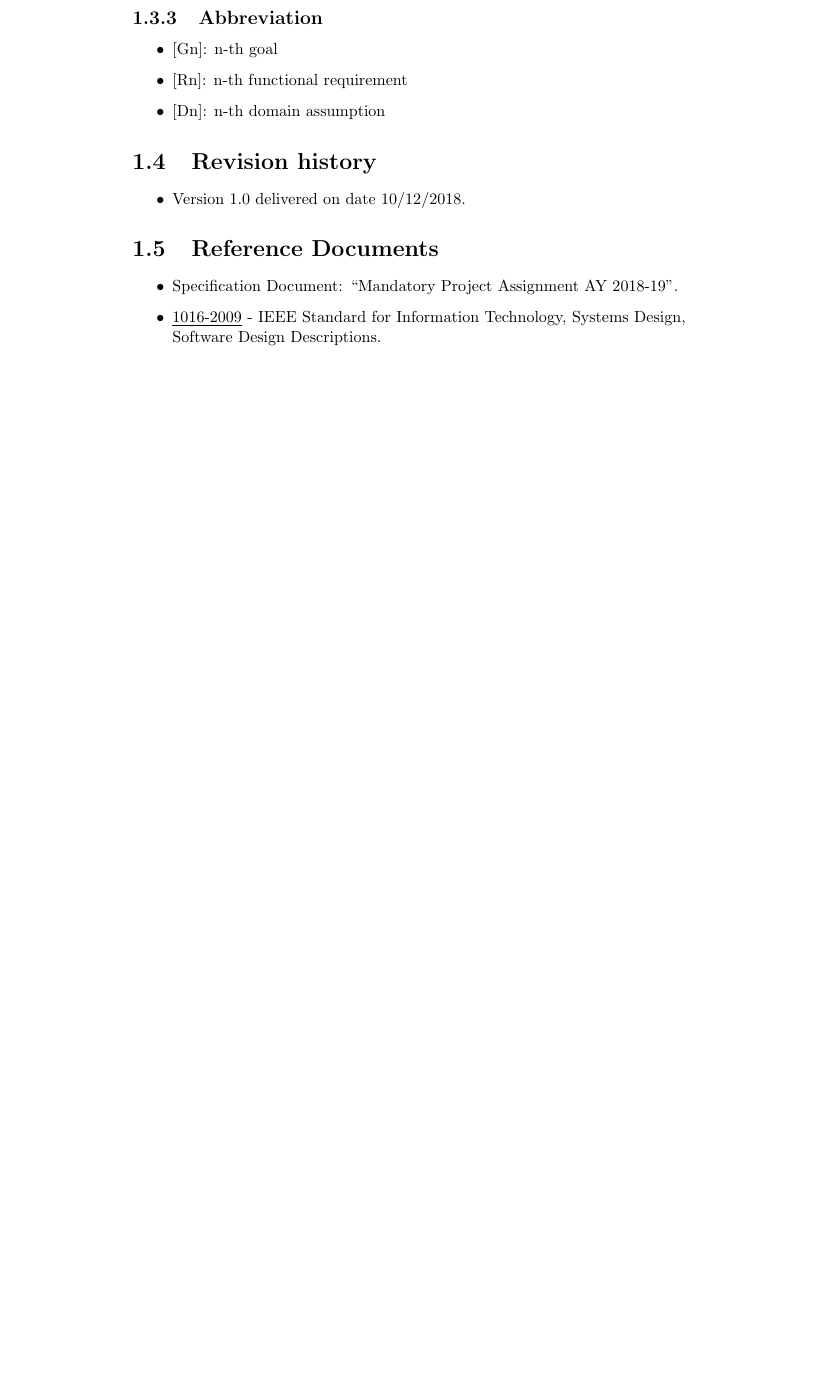
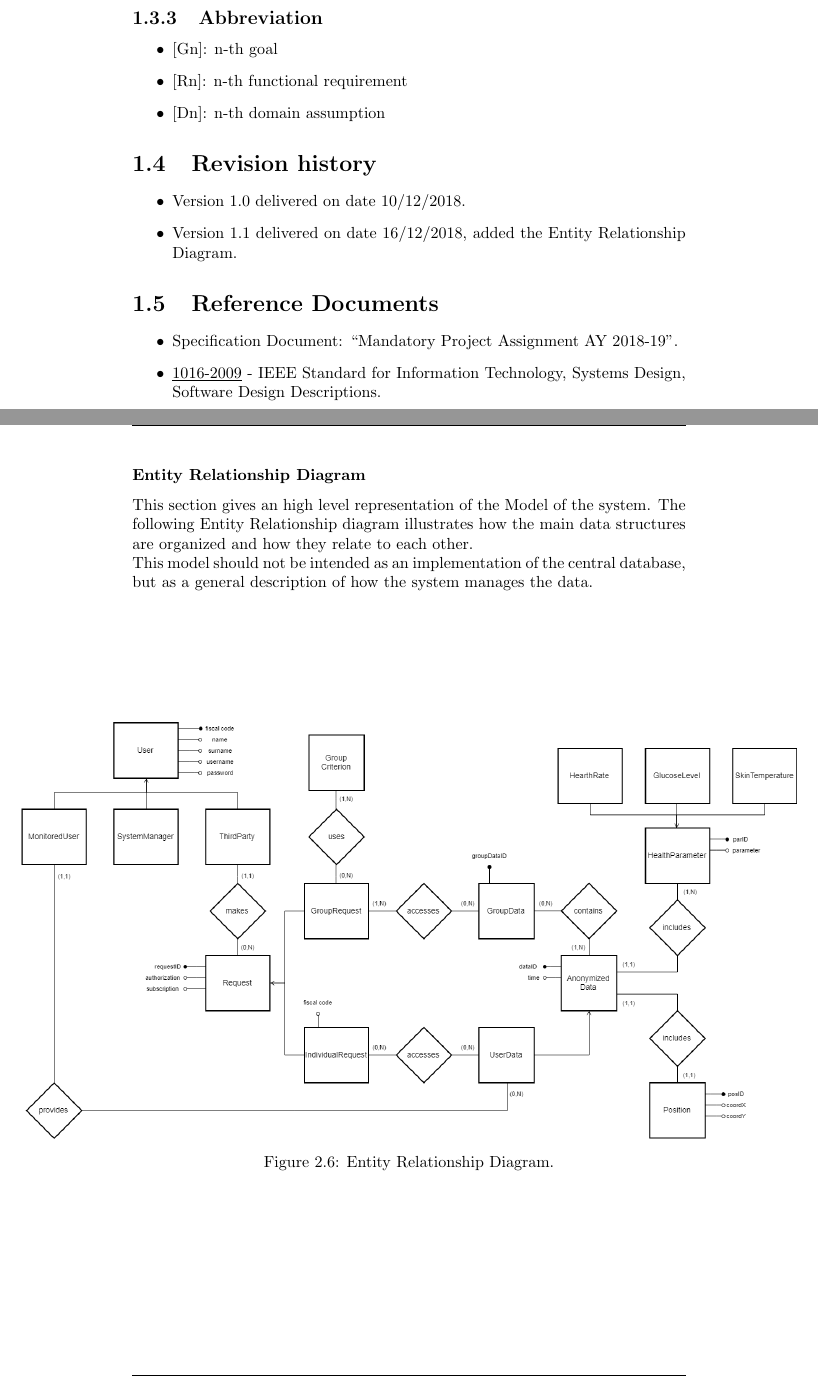
Before and after one commit to federicocomolli/TrackMe, a LaTeX document (DD/dd.tex, which reads DD/chapters/Architectural_Design.tex, DD/chapters/Introduction.tex): part of page 6 of 58 before the commit and two parts of pages 6 and 15 of 60 after it, the two joined at a grey line, cut so that both start at the same text, the shorter picture padded with empty space. Compiled offline with pdfLaTeX.

Commit message:
Entity Relationship Diagram
Co-Authored-By: Federico Comolli <federicocomolli@users.noreply.github.com>

```diff
--- a/DD/chapters/Architectural_Design.tex
+++ b/DD/chapters/Architectural_Design.tex
@@ -101,6 +101,18 @@ The two systems share the same Account Manager, so every user that registers to
     \item \textbf{NHS Adapter}: this module sends the message generated by the Emergency Manager, adapting it to the interface provided by the National Health Service or making an automatic call to the Operations Center using the VoIP protocol if the NHS doesn't provide an API in the hosting country.
     \item \textbf{User Communication manager}: this module is responsible for the communication between AutomatedSOS and the user. If the user is having a health emergency, the Communication Manager notifies him about the ambulance arrival.
 \end{itemize}
+\clearpage
+\subsubsection{Entity Relationship Diagram}
+This section gives an high level representation of the Model of the system.
+The following Entity Relationship diagram illustrates how the main data structures are organized and how they relate to each other.\\
+This model should not be intended as an implementation of the central database, but as a general description of how the system manages the data.\\
+\vspace{60pt}
+\begin{figure}[ht]
+    \makebox[\textwidth]{
+        \includegraphics[width=1.4\linewidth]{images/ER_Diagram.png}
+    }
+    \caption{Entity Relationship Diagram.}
+\end{figure}
 \clearpage
 \section{Deployment	View}
 In this section we illustrate the deployment of the system components on the hardware infrastructure.
--- a/DD/chapters/Introduction.tex
+++ b/DD/chapters/Introduction.tex
@@ -53,6 +53,7 @@ In the following pages we will present the design decisions made to achieve all
 \section{Revision history}
 \begin{itemize}
     \item Version 1.0 delivered on date 10/12/2018.
+    \item Version 1.1 delivered on date 16/12/2018, added the Entity Relationship Diagram.
 \end{itemize}
 
 \section{Reference Documents}
```
Also changed, not shown: DD/images/ER_Diagram.png (added).
